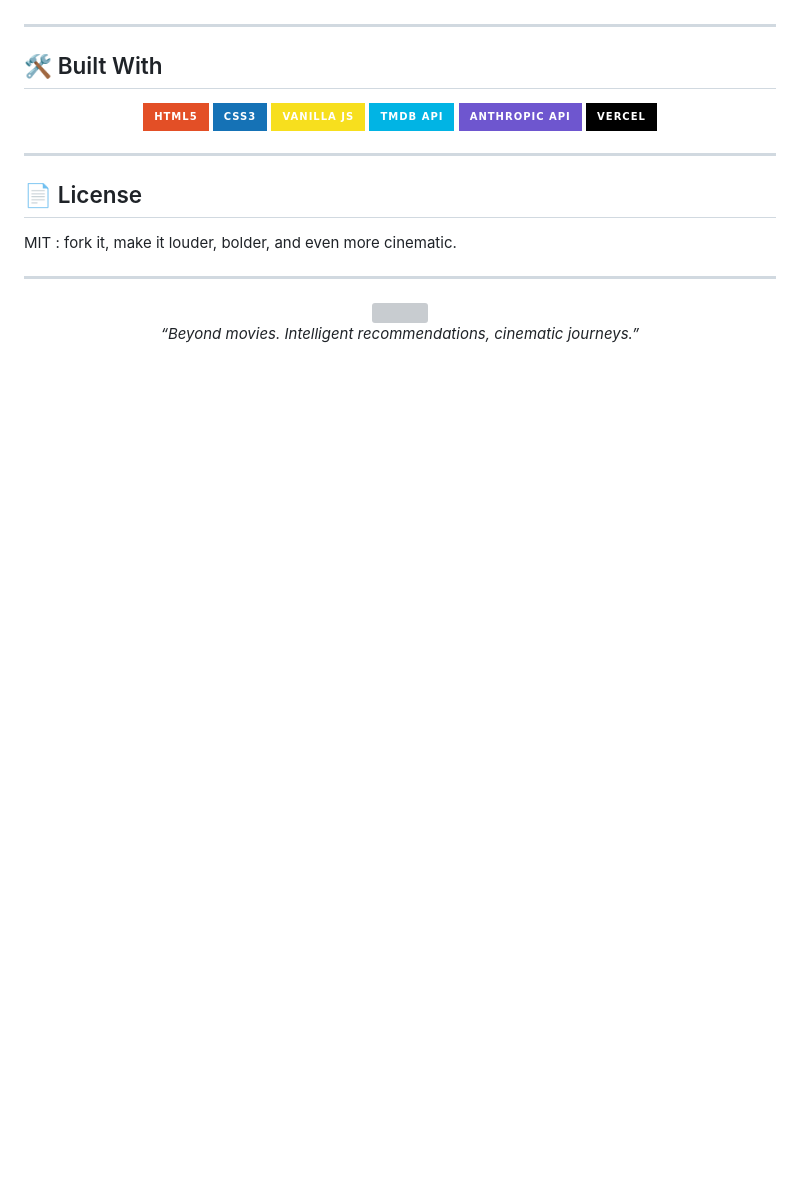
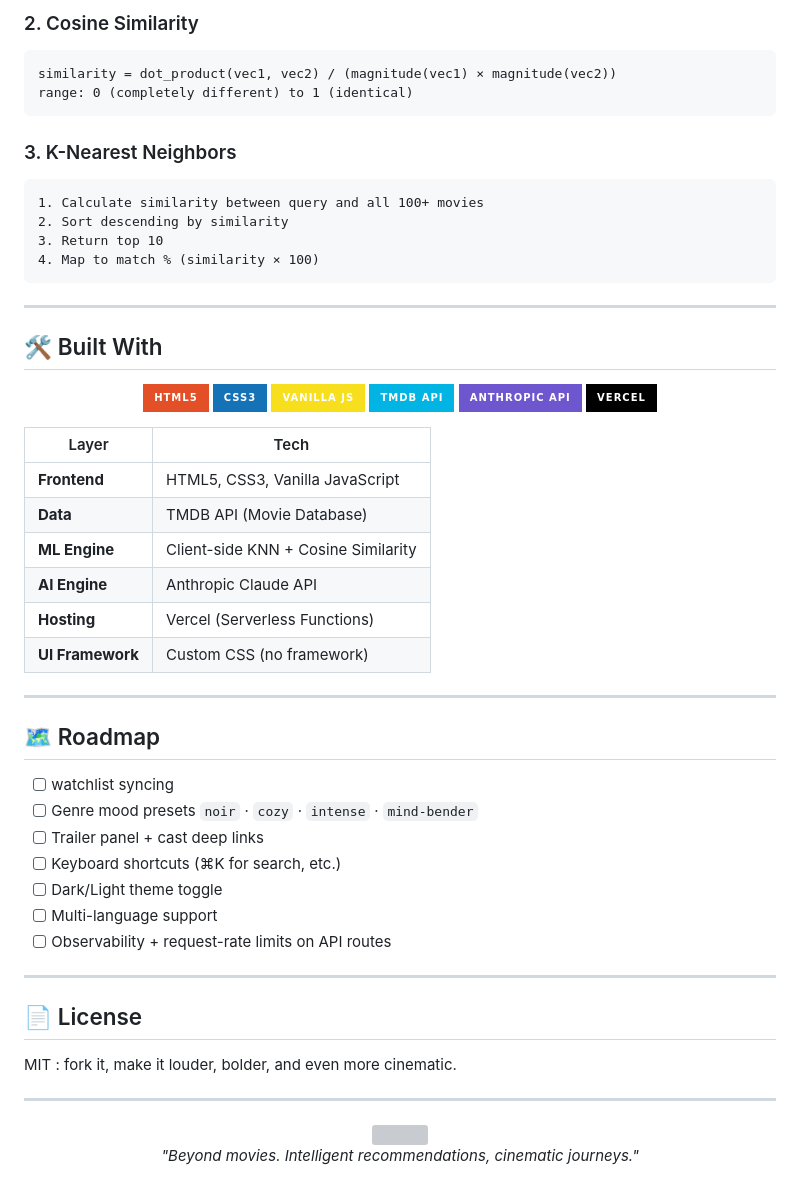
Before and after one commit to tanishaf28/Cinematica, a Markdown page: README.md, the part around one of its changes. GitHub-like rendering; badges without logos; blank space fills up the shorter version; grey boxes are pictures that could not be loaded.

````diff
--- a/README.md
+++ b/README.md
@@ -147,3 +177,16 @@ git push origin main
+### 2. Cosine Similarity
+```
+similarity = dot_product(vec1, vec2) / (magnitude(vec1) × magnitude(vec2))
+range: 0 (completely different) to 1 (identical)
+```
+
+### 3. K-Nearest Neighbors
+```
+1. Calculate similarity between query and all 100+ movies
+2. Sort descending by similarity
+3. Return top 10
+4. Map to match % (similarity × 100)
+```
 
 ---
 
@@ -160,6 +203,27 @@ git push origin main
 
 </div>
 
+| Layer | Tech |
+|-------|------|
+| **Frontend** | HTML5, CSS3, Vanilla JavaScript |
+| **Data** | TMDB API (Movie Database) |
+| **ML Engine** | Client-side KNN + Cosine Similarity |
+| **AI Engine** | Anthropic Claude API |
+| **Hosting** | Vercel (Serverless Functions) |
+| **UI Framework** | Custom CSS (no framework) |
+
+---
+
+## 🗺️ Roadmap
+
+- [ ] watchlist syncing
+- [ ] Genre mood presets  `noir` · `cozy` · `intense` · `mind-bender`
+- [ ] Trailer panel + cast deep links
+- [ ] Keyboard shortcuts (⌘K for search, etc.)
+- [ ] Dark/Light theme toggle
+- [ ] Multi-language support
+- [ ] Observability + request-rate limits on API routes
+
 ---
 
 ## 📄 License
@@ -172,6 +236,6 @@ MIT : fork it, make it louder, bolder, and even more cinematic.
 
 <img src="https://capsule-render.vercel.app/api?type=waving&color=0:0a0a0f,50:1a0a2e,100:2d1b69&height=80&section=footer" width="100%"/>
 
-*“Beyond movies. Intelligent recommendations, cinematic journeys.”*
+*"Beyond movies. Intelligent recommendations, cinematic journeys."*
 
 </div>
````
Also changed, not shown: other parts of README.md (+88 -58 lines).
